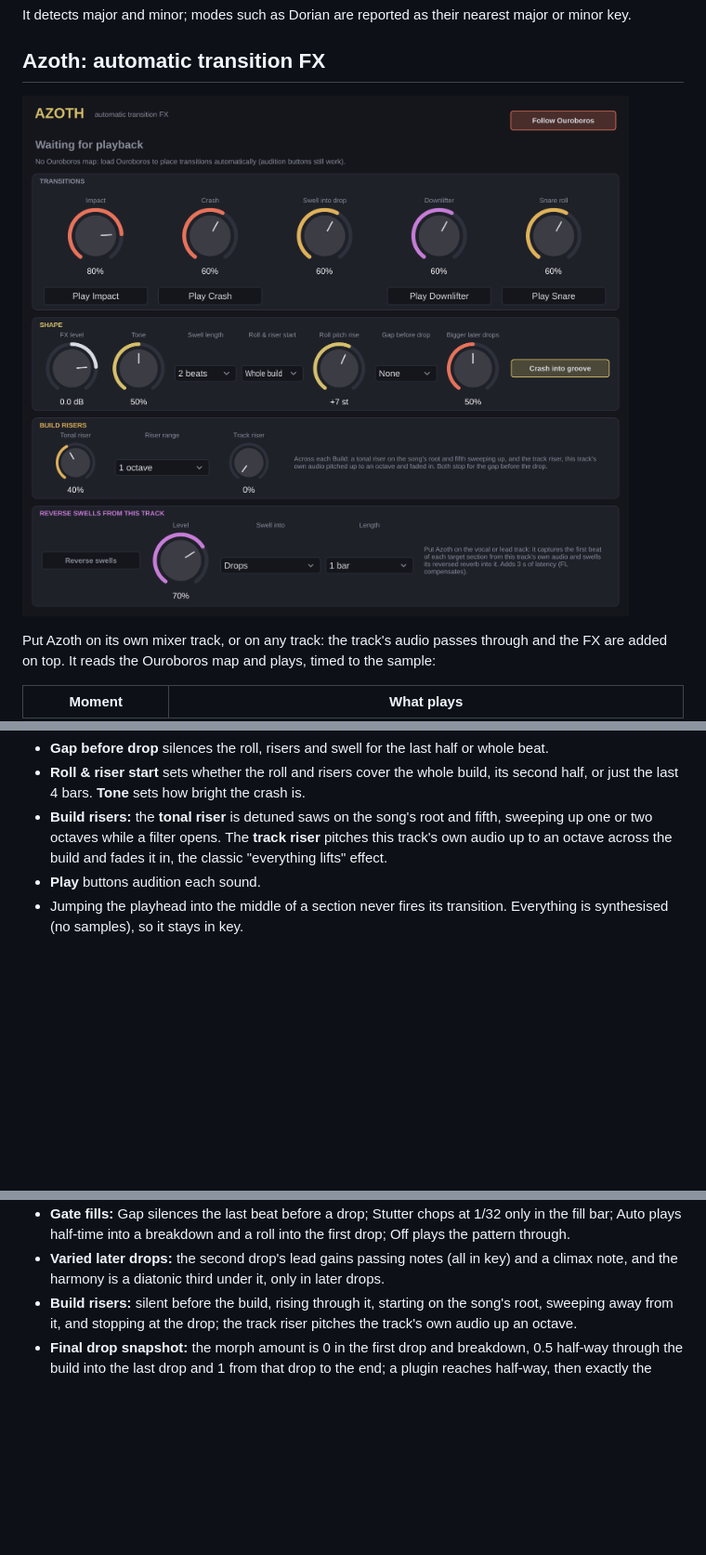
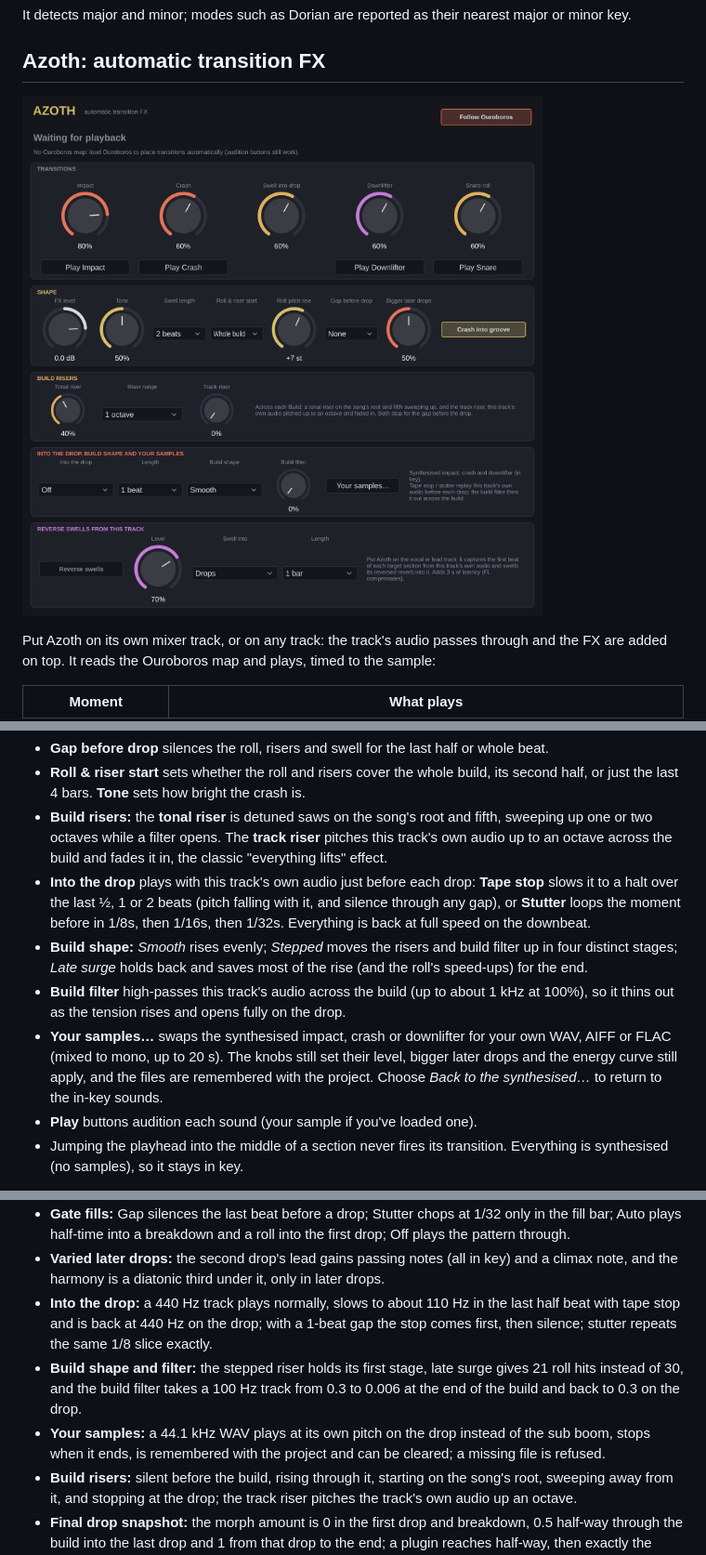
Before and after one commit to ModernHermeticist/Antioch, a Markdown page: README.md, 3 parts joined by grey strips. Shown at 93% size. GitHub-like rendering; pictures changed too: docs/azoth.png; blank space fills up the shorter version.

```diff
--- a/README.md
+++ b/README.md
@@ -512,7 +512,20 @@ FX are added on top. It reads the Ouroboros map and plays, timed to the sample:
   sweeping up one or two octaves while a filter opens. The **track riser** pitches this
   track's own audio up to an octave across the build and fades it in, the classic
   "everything lifts" effect.
-- **Play** buttons audition each sound.
+- **Into the drop** plays with this track's own audio just before each drop: **Tape stop**
+  slows it to a halt over the last ½, 1 or 2 beats (pitch falling with it, and silence
+  through any gap), or **Stutter** loops the moment before in 1/8s, then 1/16s, then 1/32s.
+  Everything is back at full speed on the downbeat.
+- **Build shape:** *Smooth* rises evenly; *Stepped* moves the risers and build filter up in
+  four distinct stages; *Late surge* holds back and saves most of the rise (and the roll's
+  speed-ups) for the end.
+- **Build filter** high-passes this track's audio across the build (up to about 1 kHz at
+  100%), so it thins out as the tension rises and opens fully on the drop.
+- **Your samples…** swaps the synthesised impact, crash or downlifter for your own WAV,
+  AIFF or FLAC (mixed to mono, up to 20 s). The knobs still set their level, bigger later
+  drops and the energy curve still apply, and the files are remembered with the project.
+  Choose *Back to the synthesised…* to return to the in-key sounds.
+- **Play** buttons audition each sound (your sample if you've loaded one).
 - Jumping the playhead into the middle of a section never fires its transition. Everything
   is synthesised (no samples), so it stays in key.
 
@@ -841,6 +854,15 @@ The tests render audio offline and check behaviour, not just that nothing crashe
   Off plays the pattern through.
 - **Varied later drops:** the second drop's lead gains passing notes (all in key) and a
   climax note, and the harmony is a diatonic third under it, only in later drops.
+- **Into the drop:** a 440 Hz track plays normally, slows to about 110 Hz in the last half
+  beat with tape stop and is back at 440 Hz on the drop; with a 1-beat gap the stop comes
+  first, then silence; stutter repeats the same 1/8 slice exactly.
+- **Build shape and filter:** the stepped riser holds its first stage, late surge gives 21
+  roll hits instead of 30, and the build filter takes a 100 Hz track from 0.3 to 0.006 at the
+  end of the build and back to 0.3 on the drop.
+- **Your samples:** a 44.1 kHz WAV plays at its own pitch on the drop instead of the sub
+  boom, stops when it ends, is remembered with the project and can be cleared; a missing
+  file is refused.
 - **Build risers:** silent before the build, rising through it, starting on the song's
   root, sweeping away from it, and stopping at the drop; the track riser pitches the
   track's own audio up an octave.
```
Also changed, not shown: 6 other files.
